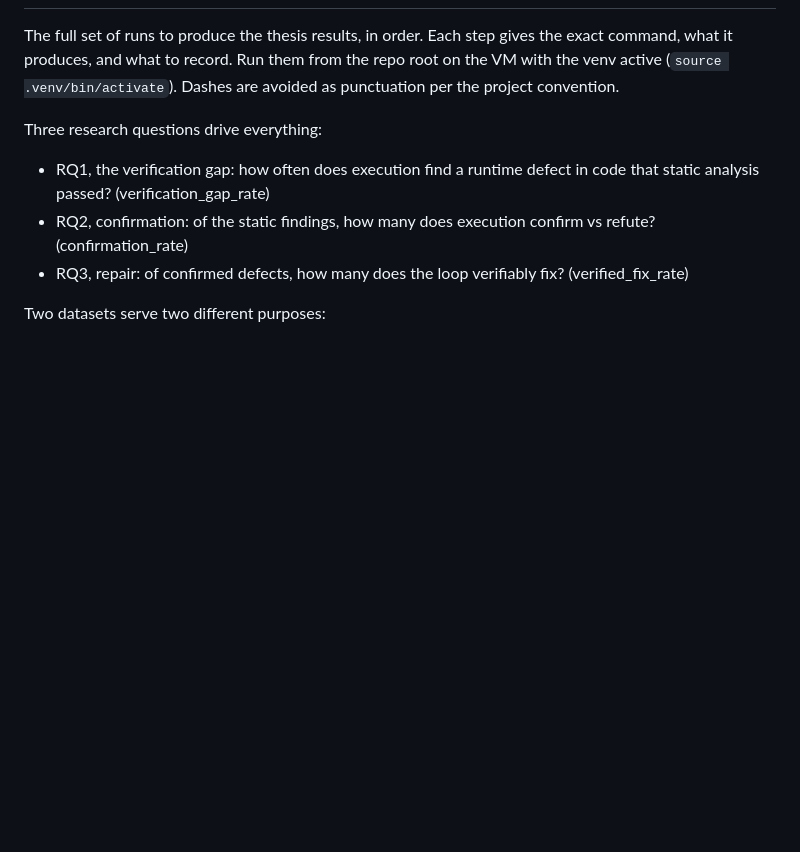
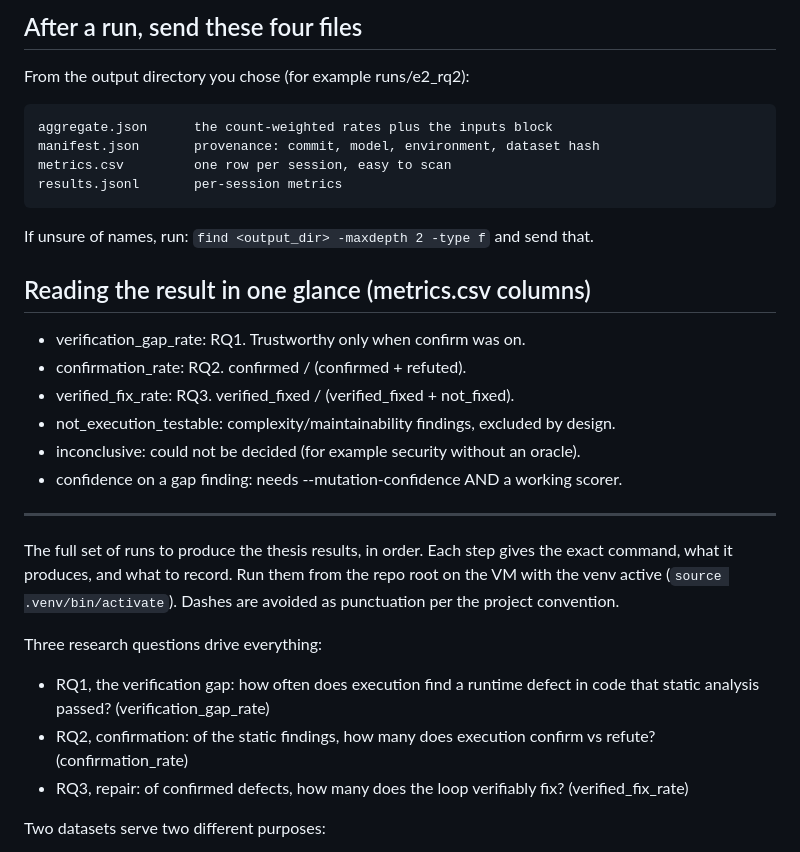
Before and after one commit to assaban/qallm-uva, a Markdown page: docs/experiments/HOW-TO-RUN-EXPERIMENTS.md, the part around one of its changes. GitHub-like rendering; blank space fills up the shorter version.

```diff
--- a/docs/experiments/run-outline.md
+++ b/docs/experiments/HOW-TO-RUN-EXPERIMENTS.md
@@ -2,3 +73,24 @@
+## After a run, send these four files
+
+From the output directory you chose (for example runs/e2_rq2):
+
+    aggregate.json      the count-weighted rates plus the inputs block
+    manifest.json       provenance: commit, model, environment, dataset hash
+    metrics.csv         one row per session, easy to scan
+    results.jsonl       per-session metrics
+
+If unsure of names, run: `find <output_dir> -maxdepth 2 -type f` and send that.
+
+## Reading the result in one glance (metrics.csv columns)
+
+- verification_gap_rate: RQ1. Trustworthy only when confirm was on.
+- confirmation_rate: RQ2. confirmed / (confirmed + refuted).
+- verified_fix_rate: RQ3. verified_fixed / (verified_fixed + not_fixed).
+- not_execution_testable: complexity/maintainability findings, excluded by design.
+- inconclusive: could not be decided (for example security without an oracle).
+- confidence on a gap finding: needs --mutation-confidence AND a working scorer.
+
+---
 
 The full set of runs to produce the thesis results, in order. Each step gives
 the exact command, what it produces, and what to record. Run them from the repo
```
Also changed, not shown: other parts of docs/experiments/HOW-TO-RUN-EXPERIMENTS.md (+72 -1 lines), docs/experiments/lab-calibration-2026-06-18.md (added, +65 -0 lines).
